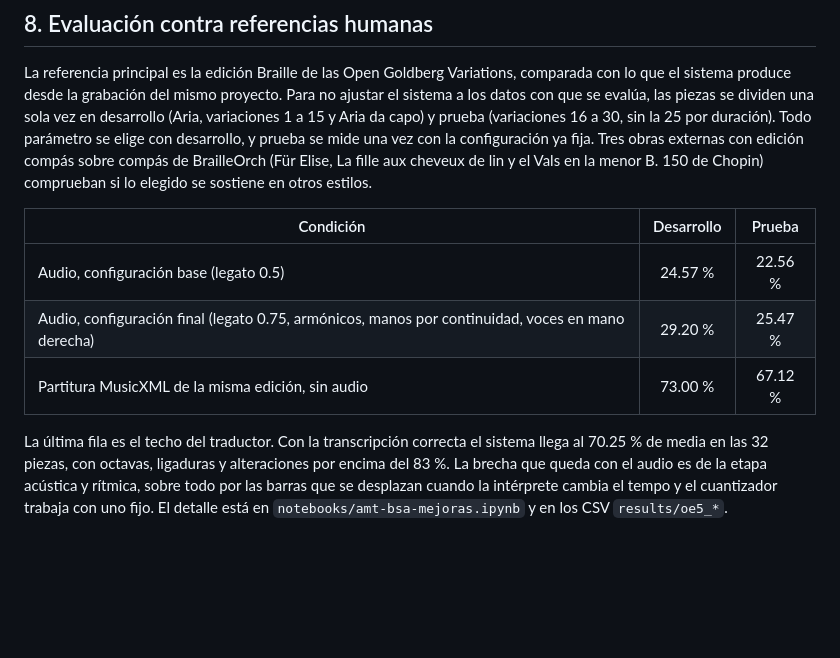
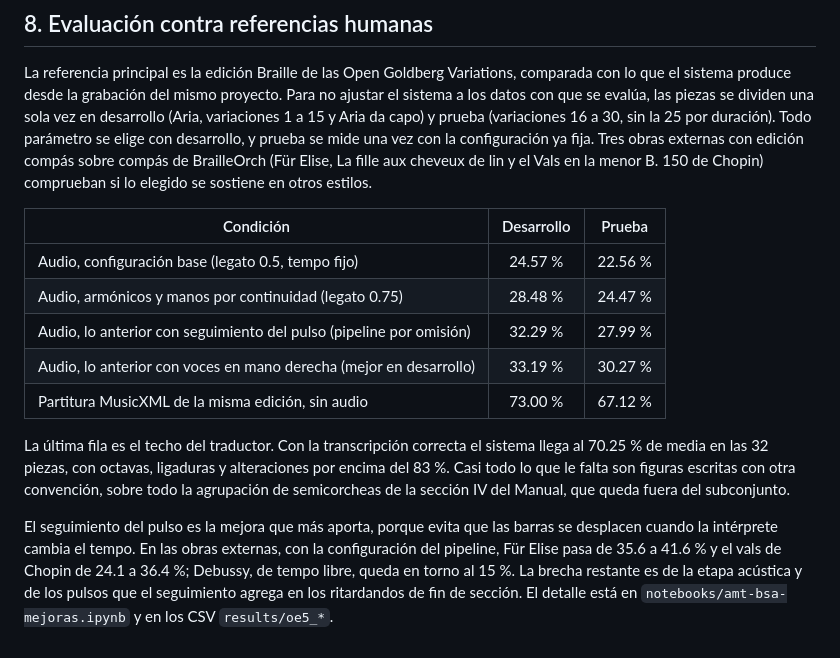
Before and after one commit to G2309/amt-braille-translator, a Markdown page: docs/bsa_metric.md, the part around the change. GitHub-like rendering; blank space fills up the shorter version.

Commit message:
[DOCS] beat tracking and updated BSA results

```diff
--- a/docs/bsa_metric.md
+++ b/docs/bsa_metric.md
@@ -145,8 +145,12 @@ La referencia principal es la edición Braille de las Open Goldberg Variations,
 
 | Condición | Desarrollo | Prueba |
 | --- | :---: | :---: |
-| Audio, configuración base (legato 0.5) | 24.57 % | 22.56 % |
-| Audio, configuración final (legato 0.75, armónicos, manos por continuidad, voces en mano derecha) | 29.20 % | 25.47 % |
+| Audio, configuración base (legato 0.5, tempo fijo) | 24.57 % | 22.56 % |
+| Audio, armónicos y manos por continuidad (legato 0.75) | 28.48 % | 24.47 % |
+| Audio, lo anterior con seguimiento del pulso (pipeline por omisión) | 32.29 % | 27.99 % |
+| Audio, lo anterior con voces en mano derecha (mejor en desarrollo) | 33.19 % | 30.27 % |
 | Partitura MusicXML de la misma edición, sin audio | 73.00 % | 67.12 % |
 
-La última fila es el techo del traductor. Con la transcripción correcta el sistema llega al 70.25 % de media en las 32 piezas, con octavas, ligaduras y alteraciones por encima del 83 %. La brecha que queda con el audio es de la etapa acústica y rítmica, sobre todo por las barras que se desplazan cuando la intérprete cambia el tempo y el cuantizador trabaja con uno fijo. El detalle está en `notebooks/amt-bsa-mejoras.ipynb` y en los CSV `results/oe5_*`.
+La última fila es el techo del traductor. Con la transcripción correcta el sistema llega al 70.25 % de media en las 32 piezas, con octavas, ligaduras y alteraciones por encima del 83 %. Casi todo lo que le falta son figuras escritas con otra convención, sobre todo la agrupación de semicorcheas de la sección IV del Manual, que queda fuera del subconjunto.
+
+El seguimiento del pulso es la mejora que más aporta, porque evita que las barras se desplacen cuando la intérprete cambia el tempo. En las obras externas, con la configuración del pipeline, Für Elise pasa de 35.6 a 41.6 % y el vals de Chopin de 24.1 a 36.4 %; Debussy, de tempo libre, queda en torno al 15 %. La brecha restante es de la etapa acústica y de los pulsos que el seguimiento agrega en los ritardandos de fin de sección. El detalle está en `notebooks/amt-bsa-mejoras.ipynb` y en los CSV `results/oe5_*`.
```
Also changed, not shown: docs/deterministic_pipeline.md (+2 -1 lines).
